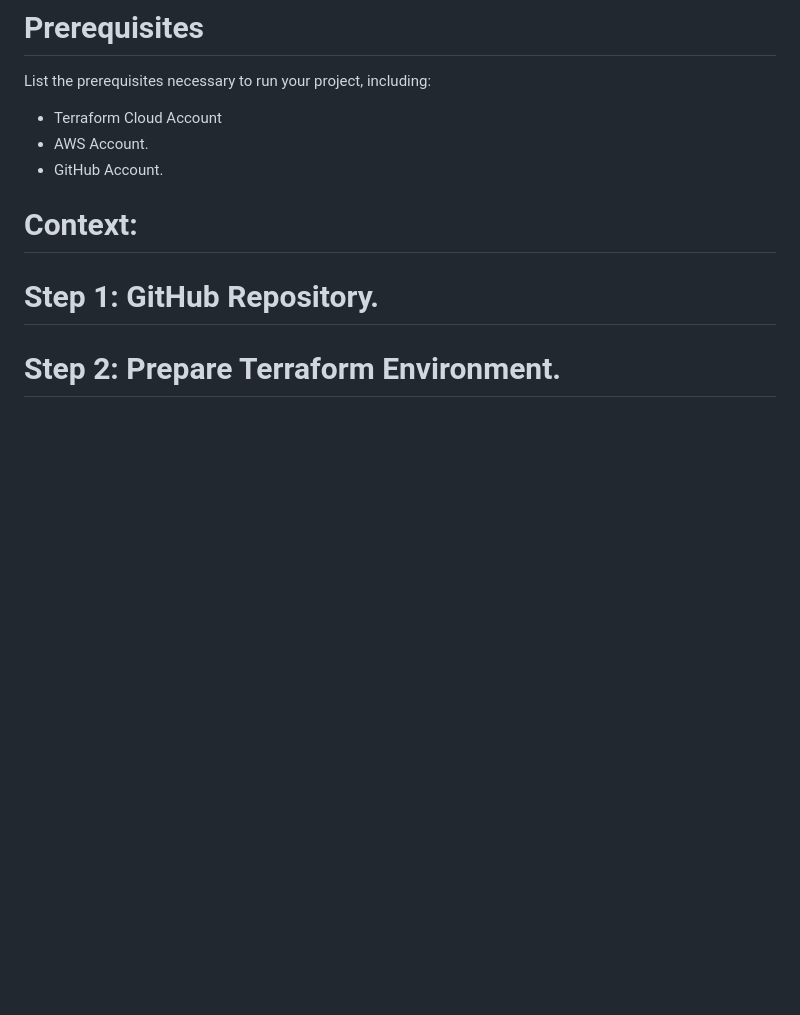
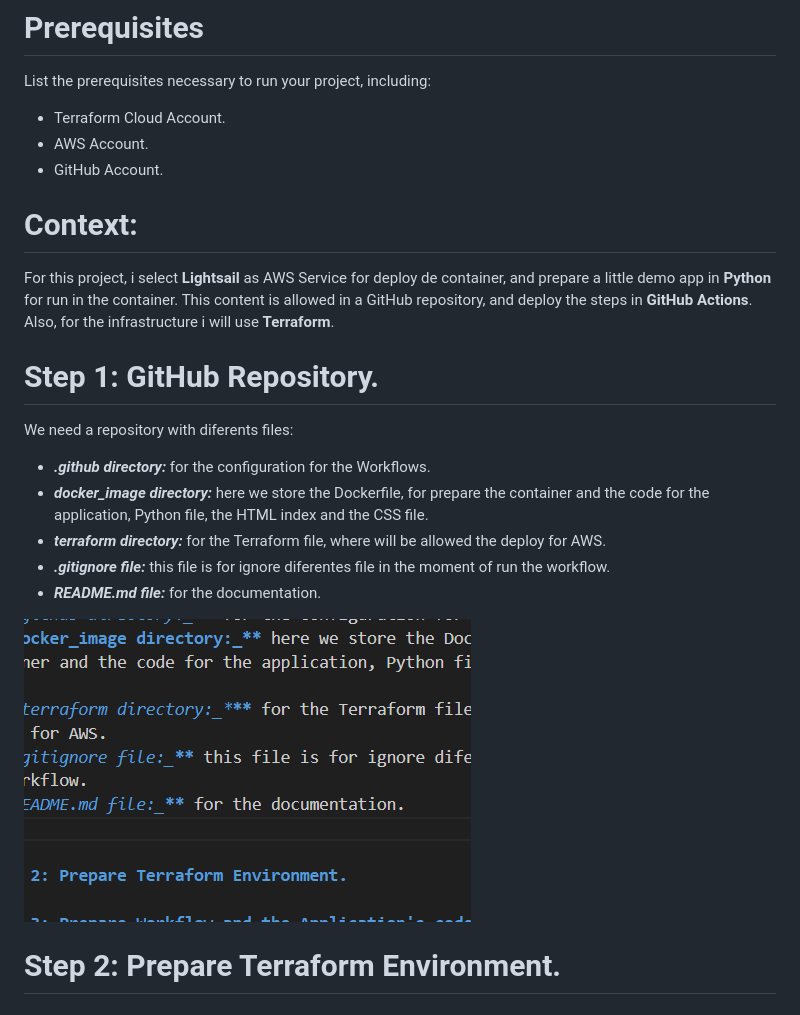
Before and after one commit to agustinprieto97/challenge-helops-agustin, a Markdown page: README.md, the part around the change. Drawn GitHub-style; pictures changed too: image.png (added); blank space fills up the shorter version.

```diff
--- a/README.md
+++ b/README.md
@@ -7,13 +7,23 @@ This project leverages Terraform and GitHub Actions to automate the deployment o
 # Prerequisites
 List the prerequisites necessary to run your project, including:
 
-* Terraform Cloud Account
+* Terraform Cloud Account.
 * AWS Account.
 * GitHub Account.
 
 # Context:
+For this project, i select **Lightsail** as AWS Service for deploy de container, and prepare a little demo app in **Python** for run in the container. This content is allowed in a GitHub repository, and deploy the steps in **GitHub Actions**. Also, for the infrastructure i will use **Terraform**.
+# Step 1: GitHub Repository.
+We need a repository with diferents files:
 
-# Step 1: GitHub Repository.
+* **_.github directory:_** for the configuration for the Workflows.
+* **_docker_image directory:_** here we store the Dockerfile, for prepare the container and the code for the application, Python file, the HTML index and the CSS file.
+* ***_terraform directory:_*** for the Terraform file, where will be allowed the deploy for AWS.
+* **_.gitignore file:_** this file is for ignore diferentes file in the moment of run the workflow.
+* **_README.md file:_** for the documentation.
+
+![alt text](image.png)
+
 
 # Step 2: Prepare Terraform Environment.
 
```
Also changed, not shown: 1 other file.
